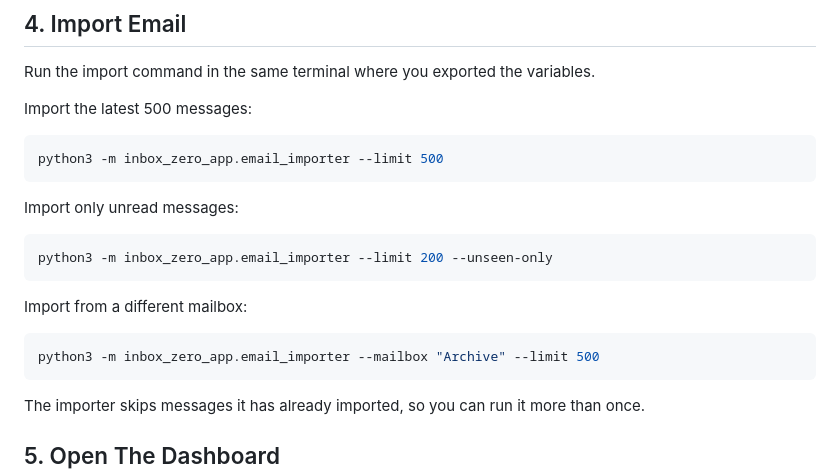
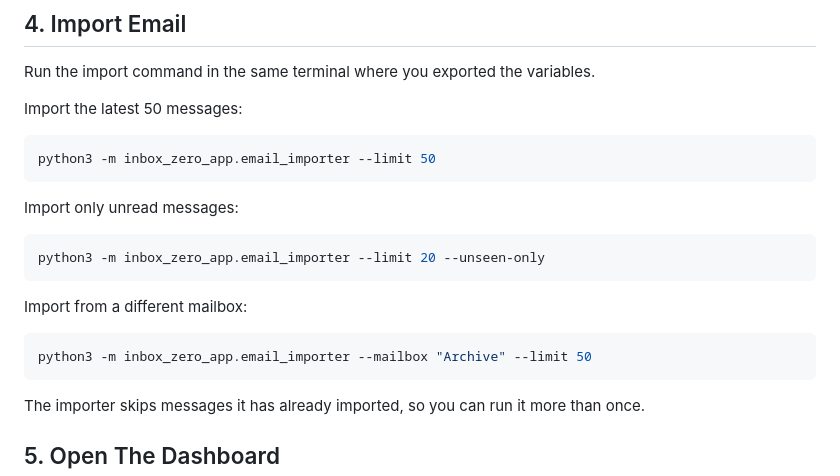
Before and after one commit to CodeBrakePy/inbox-zero-app, a Markdown page: README.md, the part around the change. GitHub-like rendering.

Commit message:
Reduce README import example limits

````diff
--- a/README.md
+++ b/README.md
@@ -90,22 +90,22 @@ Provider notes:
 
 Run the import command in the same terminal where you exported the variables.
 
-Import the latest 500 messages:
+Import the latest 50 messages:
 
 ```bash
-python3 -m inbox_zero_app.email_importer --limit 500
+python3 -m inbox_zero_app.email_importer --limit 50
 ```
 
 Import only unread messages:
 
 ```bash
-python3 -m inbox_zero_app.email_importer --limit 200 --unseen-only
+python3 -m inbox_zero_app.email_importer --limit 20 --unseen-only
 ```
 
 Import from a different mailbox:
 
 ```bash
-python3 -m inbox_zero_app.email_importer --mailbox "Archive" --limit 500
+python3 -m inbox_zero_app.email_importer --mailbox "Archive" --limit 50
 ```
 
 The importer skips messages it has already imported, so you can run it more than once.
````
